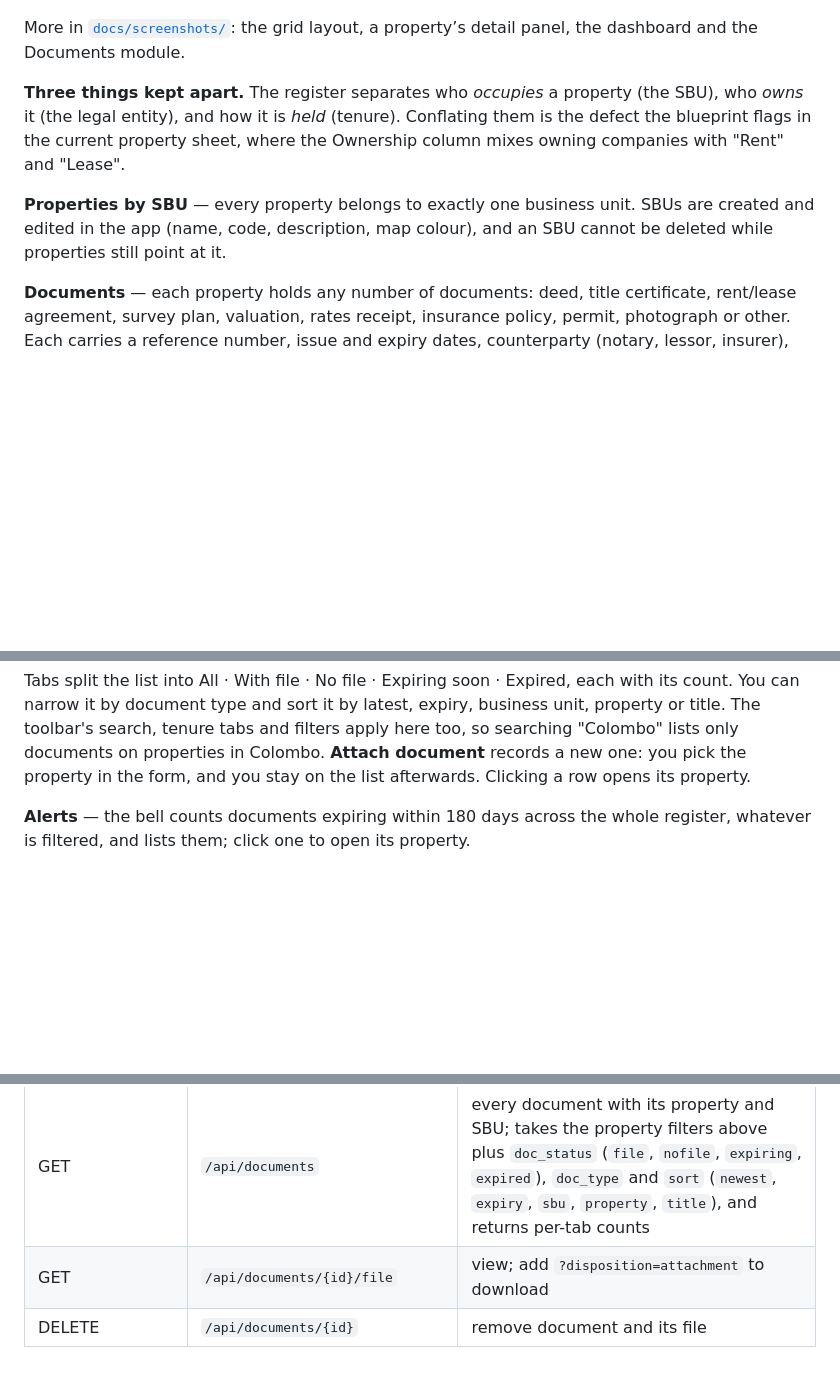
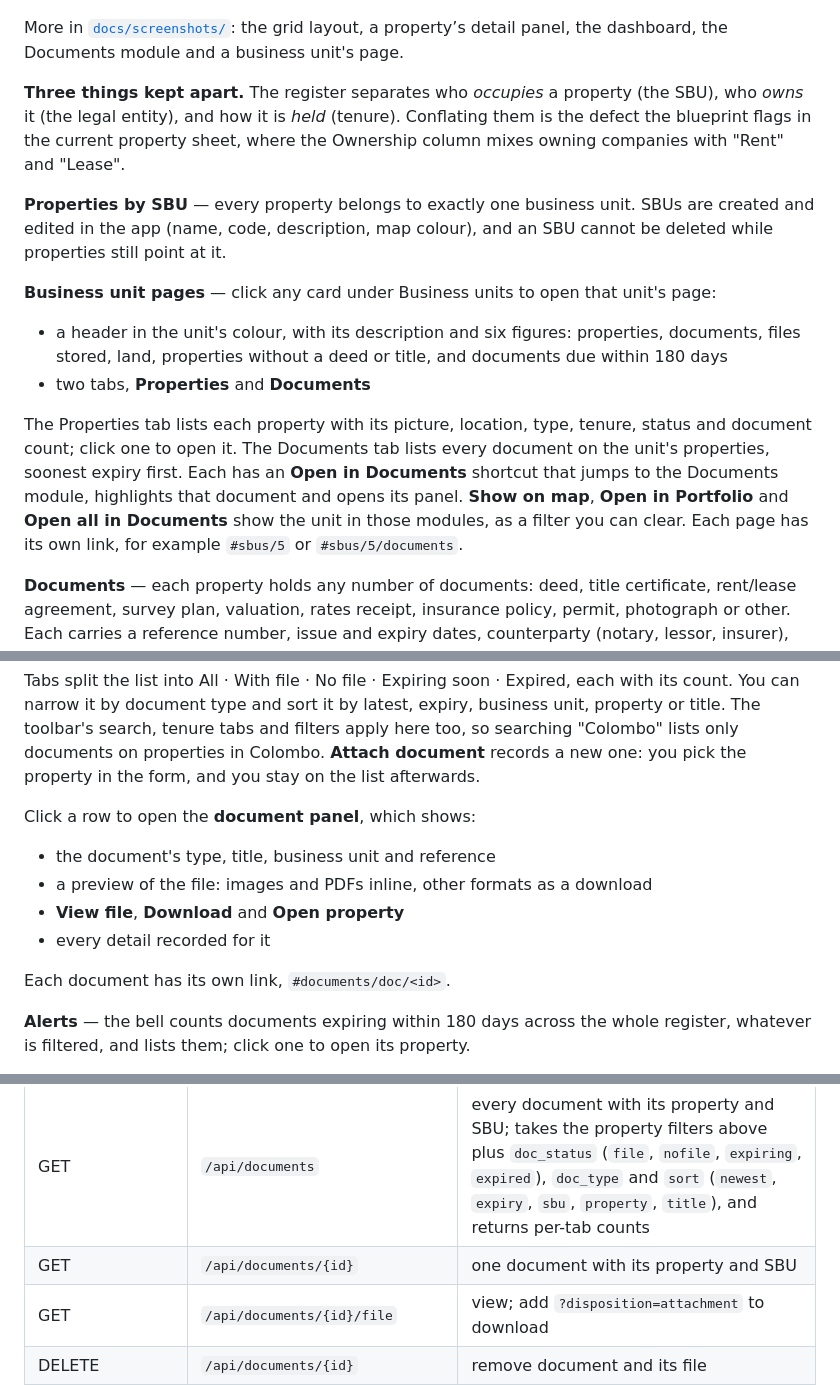
Before and after one commit to globallyceum25-dot/NSM-Property-management, a Markdown page: README.md, 3 parts joined by grey strips. Rendered like a GitHub page; blank space fills up the shorter version.

```diff
--- a/README.md
+++ b/README.md
@@ -53,7 +53,7 @@ maps go blank and the text falls back to the system font.
 
 ![Portfolio: property cards beside the map](docs/screenshots/1-portfolio-map.png)
 
-More in [`docs/screenshots/`](docs/screenshots/): the grid layout, a property’s detail panel, the dashboard and the Documents module.
+More in [`docs/screenshots/`](docs/screenshots/): the grid layout, a property’s detail panel, the dashboard, the Documents module and a business unit's page.
 
 **Three things kept apart.** The register separates who *occupies* a property
 (the SBU), who *owns* it (the legal entity), and how it is *held* (tenure).
@@ -63,6 +63,22 @@ where the Ownership column mixes owning companies with "Rent" and "Lease".
 **Properties by SBU** — every property belongs to exactly one business unit.
 SBUs are created and edited in the app (name, code, description, map colour),
 and an SBU cannot be deleted while properties still point at it.
+
+**Business unit pages** — click any card under Business units to open that
+unit's page:
+
+- a header in the unit's colour, with its description and six figures:
+  properties, documents, files stored, land, properties without a deed or
+  title, and documents due within 180 days
+- two tabs, **Properties** and **Documents**
+
+The Properties tab lists each property with its picture, location, type,
+tenure, status and document count; click one to open it. The Documents tab
+lists every document on the unit's properties, soonest expiry first. Each has
+an **Open in Documents** shortcut that jumps to the Documents module, highlights
+that document and opens its panel. **Show on map**, **Open in Portfolio** and
+**Open all in Documents** show the unit in those modules, as a filter you can
+clear. Each page has its own link, for example `#sbus/5` or `#sbus/5/documents`.
 
 **Documents** — each property holds any number of documents: deed, title
 certificate, rent/lease agreement, survey plan, valuation, rates receipt,
@@ -123,8 +139,16 @@ Expired, each with its count. You can narrow it by document type and sort it by
 latest, expiry, business unit, property or title. The toolbar's search, tenure
 tabs and filters apply here too, so searching "Colombo" lists only documents on
 properties in Colombo. **Attach document** records a new one: you pick the
-property in the form, and you stay on the list afterwards. Clicking a row opens
-its property.
+property in the form, and you stay on the list afterwards.
+
+Click a row to open the **document panel**, which shows:
+
+- the document's type, title, business unit and reference
+- a preview of the file: images and PDFs inline, other formats as a download
+- **View file**, **Download** and **Open property**
+- every detail recorded for it
+
+Each document has its own link, `#documents/doc/<id>`.
 
 **Alerts** — the bell counts documents expiring within 180 days across the whole
 register, whatever is filtered, and lists them; click one to open its property.
@@ -290,6 +314,7 @@ Sri Lanka; selecting a district fills the province automatically.
 | GET/PUT/DELETE | `/api/properties/{id}` | detail (with documents) / update / delete |
 | GET/POST | `/api/properties/{id}/documents` | list / attach (multipart) |
 | GET | `/api/documents` | every document with its property and SBU; takes the property filters above plus `doc_status` (`file`, `nofile`, `expiring`, `expired`), `doc_type` and `sort` (`newest`, `expiry`, `sbu`, `property`, `title`), and returns per-tab counts |
+| GET | `/api/documents/{id}` | one document with its property and SBU |
 | GET | `/api/documents/{id}/file` | view; add `?disposition=attachment` to download |
 | DELETE | `/api/documents/{id}` | remove document and its file |
 | GET | `/api/masters` | list the master sheets |
```
Also changed, not shown: docs/screenshots/6-business-unit.png (added), 5 other files.
